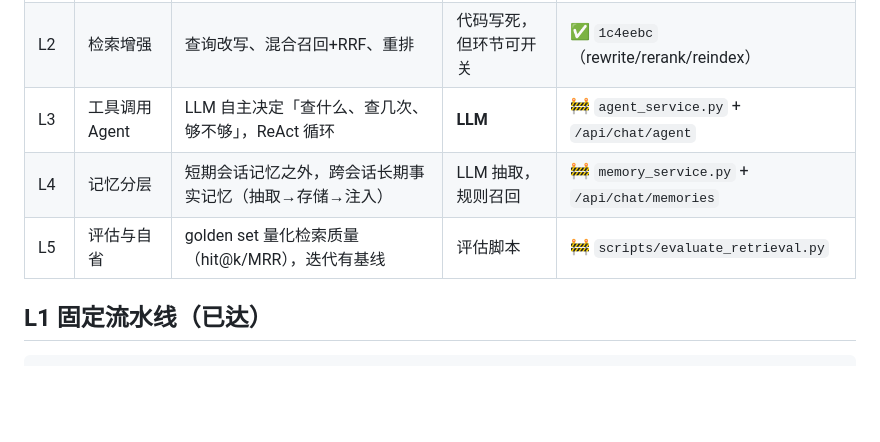
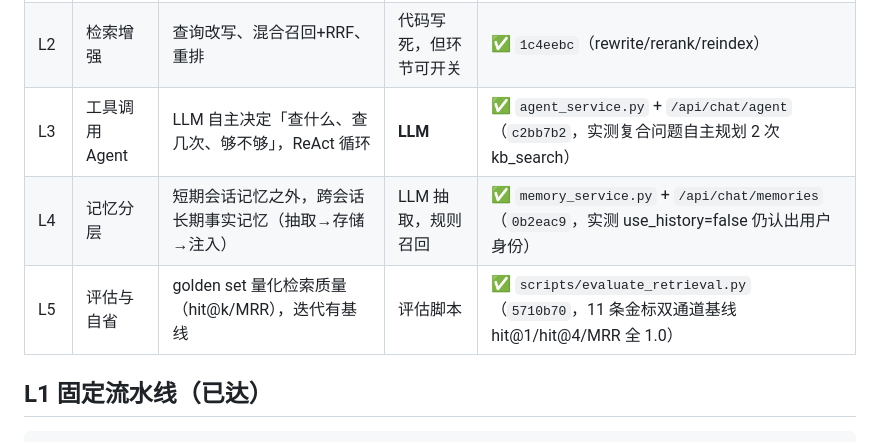
Before and after one commit to werabc/rag-knowledge-qa, a Markdown page: docs/AGENT_SPEC.md, the part around the change. GitHub-like rendering; blank space fills up the shorter version.

```diff
--- a/docs/AGENT_SPEC.md
+++ b/docs/AGENT_SPEC.md
@@ -9,9 +9,9 @@
 |---|---|---|---|---|
 | L1 | 固定流水线 RAG | 检索→拼上下文→生成，一条路走到底 | 代码写死 | ✅ `qa_service.query()`（v1.0 前） |
 | L2 | 检索增强 | 查询改写、混合召回+RRF、重排 | 代码写死，但环节可开关 | ✅ `1c4eebc`（rewrite/rerank/reindex） |
-| L3 | 工具调用 Agent | LLM 自主决定「查什么、查几次、够不够」，ReAct 循环 | **LLM** | 🚧 `agent_service.py` + `/api/chat/agent` |
-| L4 | 记忆分层 | 短期会话记忆之外，跨会话长期事实记忆（抽取→存储→注入） | LLM 抽取，规则召回 | 🚧 `memory_service.py` + `/api/chat/memories` |
-| L5 | 评估与自省 | golden set 量化检索质量（hit@k/MRR），迭代有基线 | 评估脚本 | 🚧 `scripts/evaluate_retrieval.py` |
+| L3 | 工具调用 Agent | LLM 自主决定「查什么、查几次、够不够」，ReAct 循环 | **LLM** | ✅ `agent_service.py` + `/api/chat/agent`（`c2bb7b2`，实测复合问题自主规划 2 次 kb_search） |
+| L4 | 记忆分层 | 短期会话记忆之外，跨会话长期事实记忆（抽取→存储→注入） | LLM 抽取，规则召回 | ✅ `memory_service.py` + `/api/chat/memories`（`0b2eac9`，实测 use_history=false 仍认出用户身份） |
+| L5 | 评估与自省 | golden set 量化检索质量（hit@k/MRR），迭代有基线 | 评估脚本 | ✅ `scripts/evaluate_retrieval.py`（`5710b70`，11 条金标双通道基线 hit@1/hit@4/MRR 全 1.0） |
 
 ## L1 固定流水线（已达）
 
```
Also changed, not shown: FEATURES.md (+42 -11 lines).
